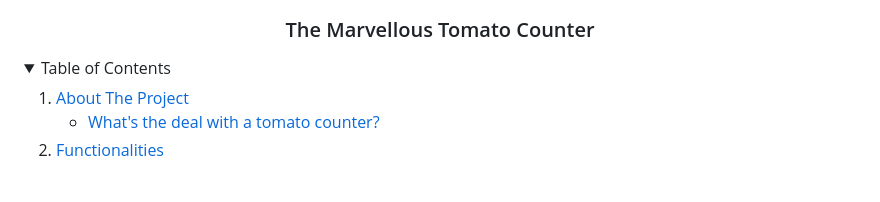
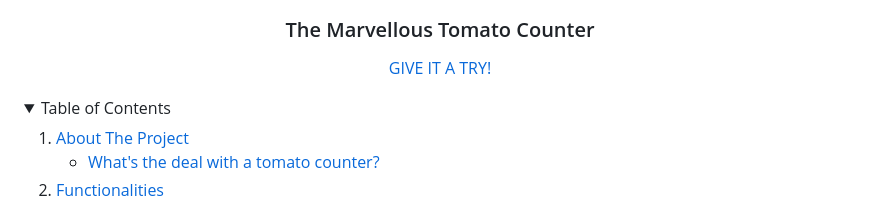
Before and after one commit to dalfabbio/tomatoCounter, a Markdown page: readme.md, the part around the change printed below. GitHub-like rendering; folded sections open; blank space fills up the shorter version.

Commit message:
added the link to the counter in readme

```diff
--- a/readme.md
+++ b/readme.md
@@ -7,7 +7,11 @@
   </a>
 
 <h3 align="center">The Marvellous Tomato Counter</h3>
+
+[GIVE IT A TRY!]
+
 </div>
+
 <!-- TABLE OF CONTENTS -->
 <details>
   <summary>Table of Contents</summary>
```
Also changed, not shown: other parts of readme.md (+2 -1 lines).
